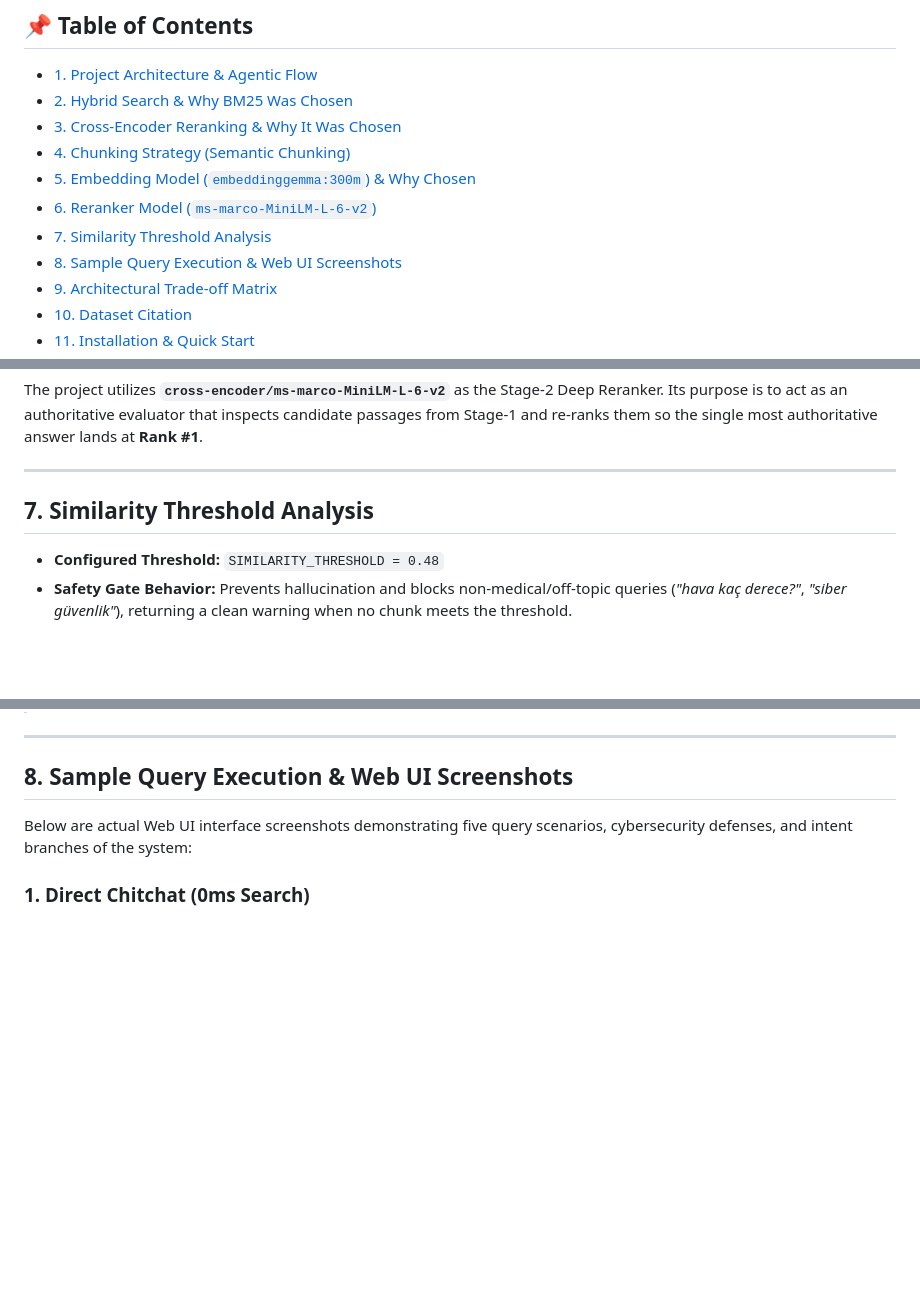
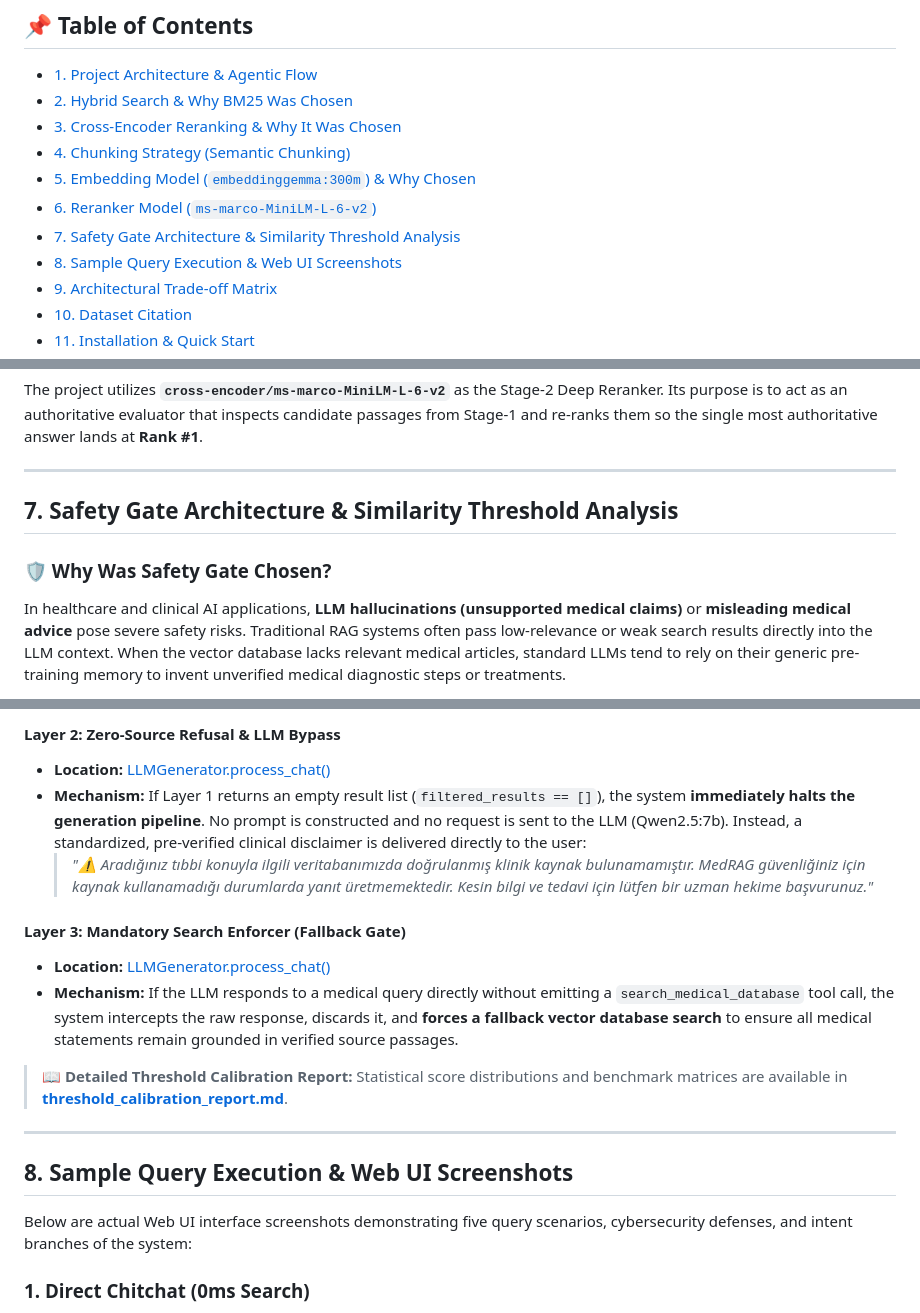
Before and after one commit to alifrknak/MedRAG, a Markdown page: README.md, 3 parts joined by grey strips. Rendered like a GitHub page; blank space fills up the shorter version.

Commit message:
safe gate

```diff
--- a/README.md
+++ b/README.md
@@ -16,7 +16,7 @@ This project implements a high-precision, modular RAG (Retrieval-Augmented Gener
 - [4. Chunking Strategy (Semantic Chunking)](#4-chunking-strategy-semantic-chunking)
 - [5. Embedding Model (`embeddinggemma:300m`) & Why Chosen](#5-embedding-model-embeddinggemma300m--why-chosen)
 - [6. Reranker Model (`ms-marco-MiniLM-L-6-v2`)](#6-reranker-model-ms-marco-minilm-l-6-v2)
-- [7. Similarity Threshold Analysis](#7-similarity-threshold-analysis)
+- [7. Safety Gate Architecture & Similarity Threshold Analysis](#7-safety-gate-architecture--similarity-threshold-analysis)
 - [8. Sample Query Execution & Web UI Screenshots](#8-sample-query-execution--web-ui-screenshots)
 - [9. Architectural Trade-off Matrix](#9-architectural-trade-off-matrix)
 - [10. Dataset Citation](#10-dataset-citation)
@@ -148,8 +148,8 @@ The project utilizes **`cross-encoder/ms-marco-MiniLM-L-6-v2`** as the Stage-2 D
 
 ---
 
-## 7. Similarity Threshold Analysis
+## 7. Safety Gate Architecture & Similarity Threshold Analysis
 
-- **Configured Threshold:** `SIMILARITY_THRESHOLD = 0.48`
-- **Safety Gate Behavior:** Prevents hallucination and blocks non-medical/off-topic queries (*"hava kaç derece?"*, *"siber güvenlik"*), returning a clean warning when no chunk meets the threshold.
+### 🛡️ Why Was Safety Gate Chosen?
+In healthcare and clinical AI applications, **LLM hallucinations (unsupported medical claims)** or **misleading medical advice** pose severe safety risks. Traditional RAG systems often pass low-relevance or weak search results directly into the LLM context. When the vector database lacks relevant medical articles, standard LLMs tend to rely on their generic pre-training memory to invent unverified medical diagnostic steps or treatments.
 
@@ -157,3 +186,13 @@ The project utilizes **`cross-encoder/ms-marco-MiniLM-L-6-v2`** as the Stage-2 D
+#### Layer 2: Zero-Source Refusal & LLM Bypass
+- **Location:** [LLMGenerator.process_chat()](file:///c:/Users/90535/source/magibu/MedRAG/llm_generator.py#L169-L182)
+- **Mechanism:** If Layer 1 returns an empty result list (`filtered_results == []`), the system **immediately halts the generation pipeline**. No prompt is constructed and no request is sent to the LLM (Qwen2.5:7b). Instead, a standardized, pre-verified clinical disclaimer is delivered directly to the user:
+  > *"⚠️ Aradığınız tıbbi konuyla ilgili veritabanımızda doğrulanmış klinik kaynak bulunamamıştır. MedRAG güvenliğiniz için kaynak kullanamadığı durumlarda yanıt üretmemektedir. Kesin bilgi ve tedavi için lütfen bir uzman hekime başvurunuz."*
+
+#### Layer 3: Mandatory Search Enforcer (Fallback Gate)
+- **Location:** [LLMGenerator.process_chat()](file:///c:/Users/90535/source/magibu/MedRAG/llm_generator.py#L147-L149)
+- **Mechanism:** If the LLM responds to a medical query directly without emitting a `search_medical_database` tool call, the system intercepts the raw response, discards it, and **forces a fallback vector database search** to ensure all medical statements remain grounded in verified source passages.
+
+> 📖 **Detailed Threshold Calibration Report:** Statistical score distributions and benchmark matrices are available in **[threshold_calibration_report.md](./threshold_calibration_report.md)**.
 
 ---
 
```
Also changed, not shown: other parts of README.md (+30 -1 lines).
